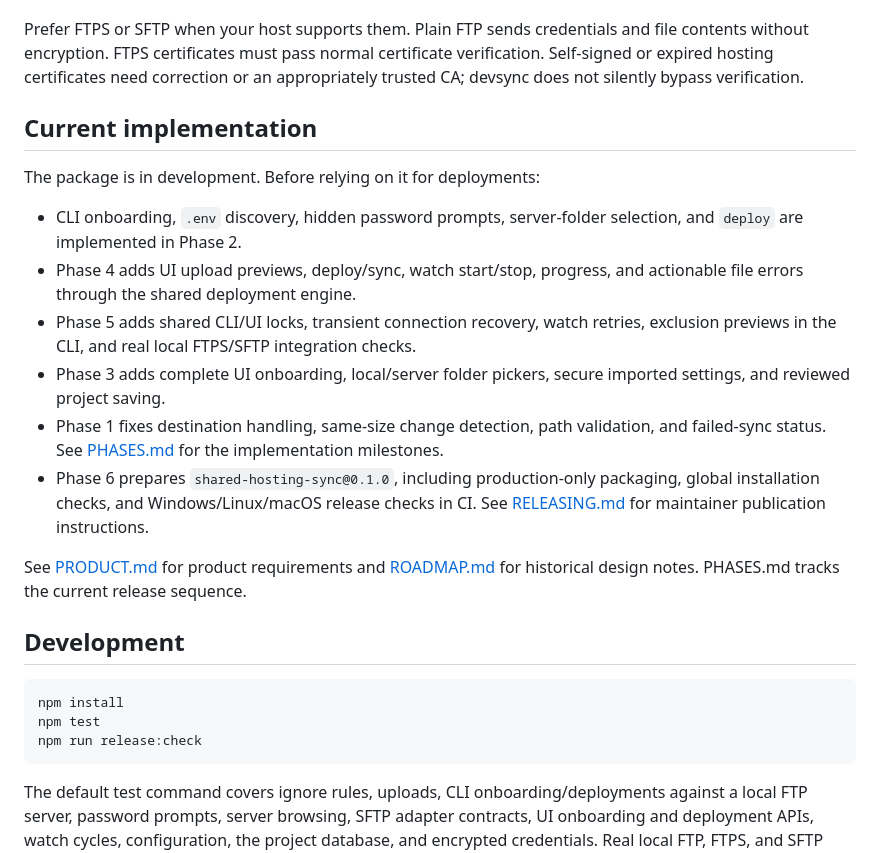
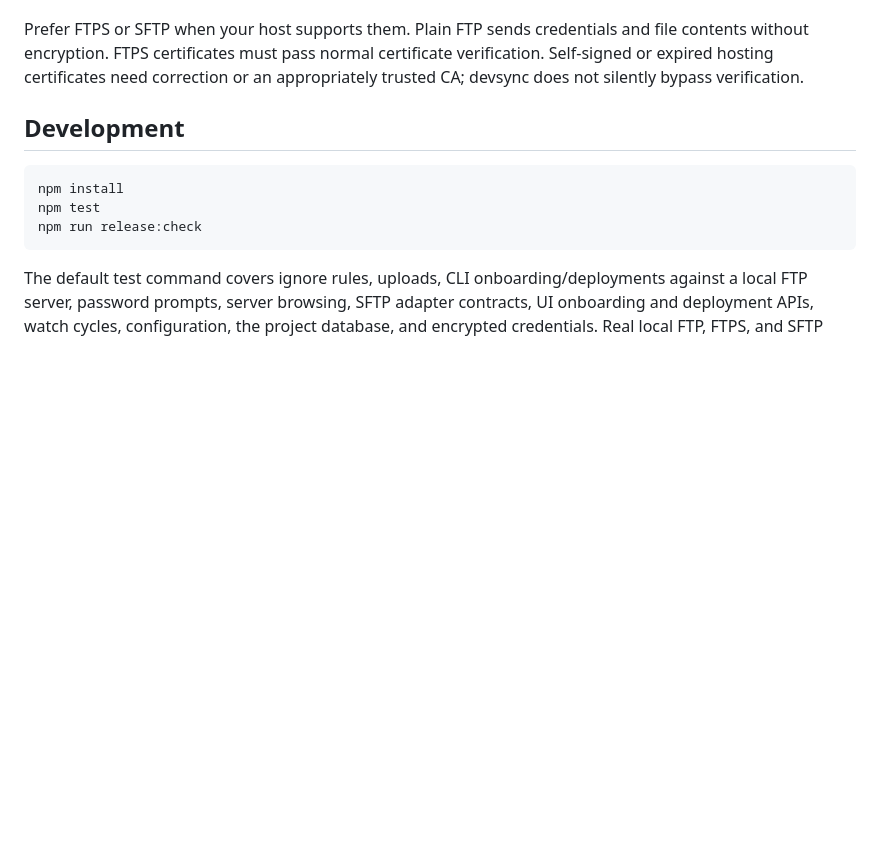
Before and after one commit to kitaroghope/shared-hosting-sync, a Markdown page: README.md, the part around the change. Rendered like a GitHub page; blank space fills up the shorter version.

Commit message:
Remove internal development phases from README

````diff
--- a/README.md
+++ b/README.md
@@ -357,27 +357,6 @@ FTPS certificates must pass normal certificate verification. Self-signed or
 expired hosting certificates need correction or an appropriately trusted CA;
 devsync does not silently bypass verification.
 
-## Current implementation
-
-The package is in development. Before relying on it for deployments:
-
-- CLI onboarding, `.env` discovery, hidden password prompts, server-folder
-  selection, and `deploy` are implemented in Phase 2.
-- Phase 4 adds UI upload previews, deploy/sync, watch start/stop, progress, and
-  actionable file errors through the shared deployment engine.
-- Phase 5 adds shared CLI/UI locks, transient connection recovery, watch retries,
-  exclusion previews in the CLI, and real local FTPS/SFTP integration checks.
-- Phase 3 adds complete UI onboarding, local/server folder pickers, secure
-  imported settings, and reviewed project saving.
-- Phase 1 fixes destination handling, same-size change detection, path validation,
-  and failed-sync status. See [PHASES.md](PHASES.md) for the implementation milestones.
-- Phase 6 prepares `shared-hosting-sync@0.1.0`, including production-only packaging,
-  global installation checks, and Windows/Linux/macOS release checks in CI.
-  See [RELEASING.md](RELEASING.md) for maintainer publication instructions.
-
-See [PRODUCT.md](PRODUCT.md) for product requirements and [ROADMAP.md](ROADMAP.md)
-for historical design notes. PHASES.md tracks the current release sequence.
-
 ## Development
 
 ```sh
````
